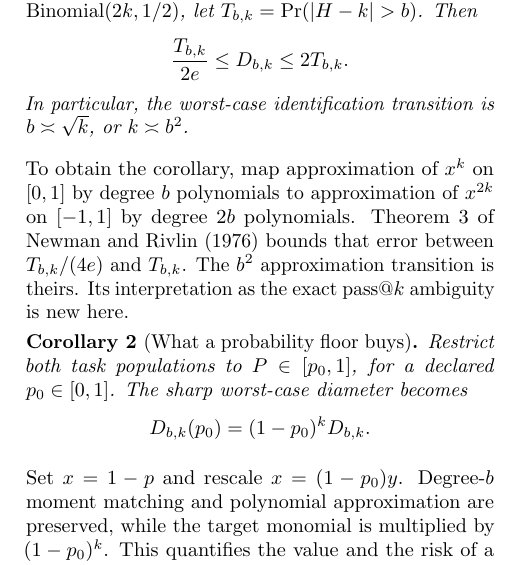
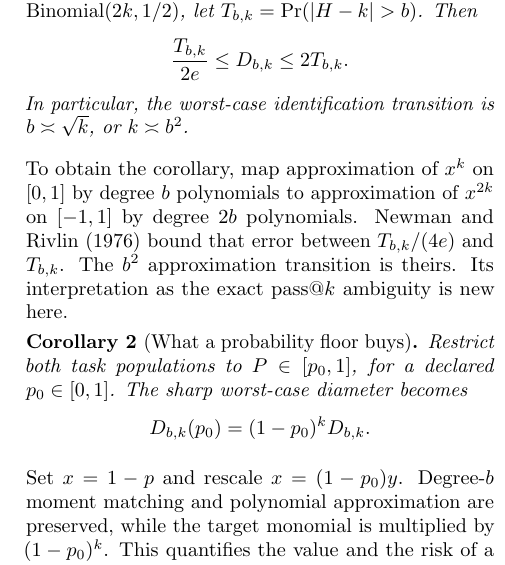
Before and after one commit to andotheror/passk-forecasting-limits, a LaTeX paper (main.tex): part of one column of page 3 of 7, cut so that both start at the same text. Compiled offline with pdfLaTeX.

Commit message:
Citation fixes: drop unverifiable Newman-Rivlin theorem number, add issue and DOI

```diff
--- a/main.tex
+++ b/main.tex
@@ -107,7 +107,7 @@ If \(F\) and \(G\) match through degree \(b\), every \(q\in\Pcal_b\) cancels. Th
 For \(H\sim\operatorname{Binomial}(2k,1/2)\), let \(T_{b,k}=\Pr(|H-k|>b)\). Then \[ \frac{T_{b,k}}{2e}\leq D_{b,k}\leq 2T_{b,k}. \] In particular, the worst-case identification transition is \(b\asymp\sqrt{k}\), or \(k\asymp b^2\).
 \end{corollary}
 
-To obtain the corollary, map approximation of \(x^k\) on \([0,1]\) by degree \(b\) polynomials to approximation of \(x^{2k}\) on \([-1,1]\) by degree \(2b\) polynomials. Theorem 3 of \citet{newman1976} bounds that error between \(T_{b,k}/(4e)\) and \(T_{b,k}\). The \(b^2\) approximation transition is theirs. Its interpretation as the exact pass@\(k\) ambiguity is new here.
+To obtain the corollary, map approximation of \(x^k\) on \([0,1]\) by degree \(b\) polynomials to approximation of \(x^{2k}\) on \([-1,1]\) by degree \(2b\) polynomials. \citet{newman1976} bound that error between \(T_{b,k}/(4e)\) and \(T_{b,k}\). The \(b^2\) approximation transition is theirs. Its interpretation as the exact pass@\(k\) ambiguity is new here.
 
 \begin{corollary}[What a probability floor buys]
 \label{cor:floor}
```
Also changed, not shown: references.bib (+2 -1 lines), main.pdf.
